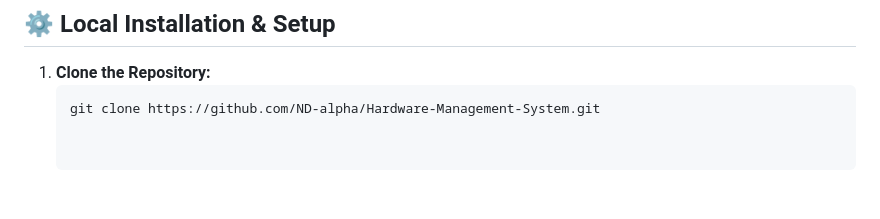
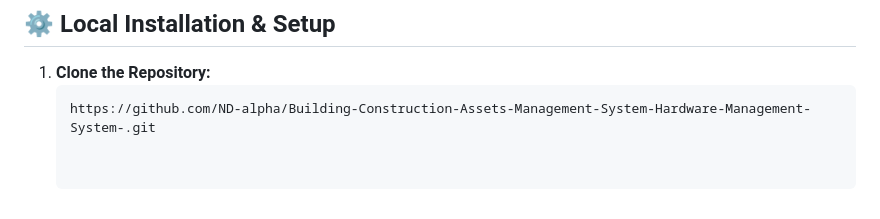
Before and after one commit to ND-alpha/Building-Construction-Assets-Management-System-Hardware-Management-System-, a Markdown page: README.md, the part around the change. GitHub-like rendering.

Commit message:
Update repository clone URL in README

````diff
--- a/README.md
+++ b/README.md
@@ -68,4 +68,4 @@ The system uses the `hardware` database, containing the following core tables:
 ## ⚙️ Local Installation & Setup
 1. **Clone the Repository:**
    ```bash
-   git clone https://github.com/ND-alpha/Hardware-Management-System.git
+   https://github.com/ND-alpha/Building-Construction-Assets-Management-System-Hardware-Management-System-.git
````
